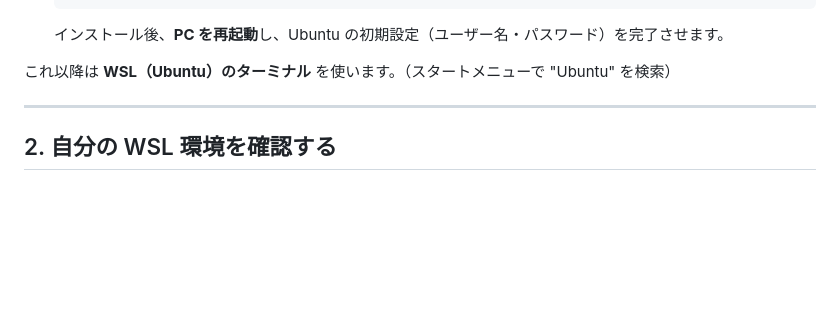
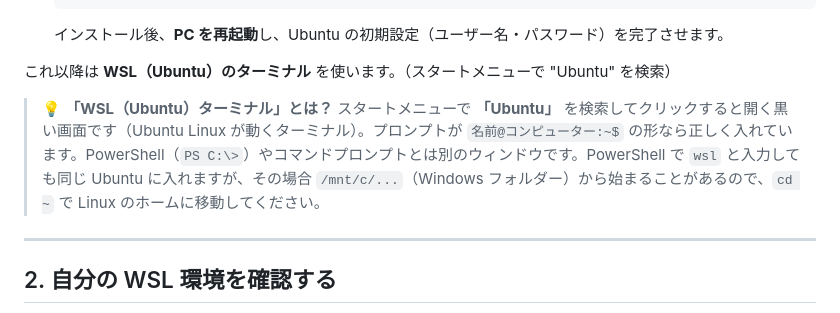
Before and after one commit to GojoSuperman/claude-wsl-launcher, a Markdown page: docs/SETUP.ja.md, the part around the change. GitHub-like rendering; blank space fills up the shorter version.

Commit message:
docs(setup): 우분투 터미널 설명 추가 (ko/en/ja) — 개발 repo 동기화
Co-Authored-By: Claude Opus 4.8 <noreply@anthropic.com>

```diff
--- a/docs/SETUP.ja.md
+++ b/docs/SETUP.ja.md
@@ -39,6 +39,8 @@ wsl --version
   インストール後、**PC を再起動**し、Ubuntu の初期設定（ユーザー名・パスワード）を完了させます。
 
 これ以降は **WSL（Ubuntu）のターミナル** を使います。（スタートメニューで "Ubuntu" を検索）
+
+> 💡 **「WSL（Ubuntu）ターミナル」とは？** スタートメニューで **「Ubuntu」** を検索してクリックすると開く黒い画面です（Ubuntu Linux が動くターミナル）。プロンプトが `名前@コンピューター:~$` の形なら正しく入れています。PowerShell（`PS C:\>`）やコマンドプロンプトとは別のウィンドウです。PowerShell で `wsl` と入力しても同じ Ubuntu に入れますが、その場合 `/mnt/c/...`（Windows フォルダー）から始まることがあるので、`cd ~` で Linux のホームに移動してください。
 
 ---
 
```
Also changed, not shown: docs/SETUP.en.md (+2 -0 lines), docs/SETUP.ko.md (+2 -0 lines).
